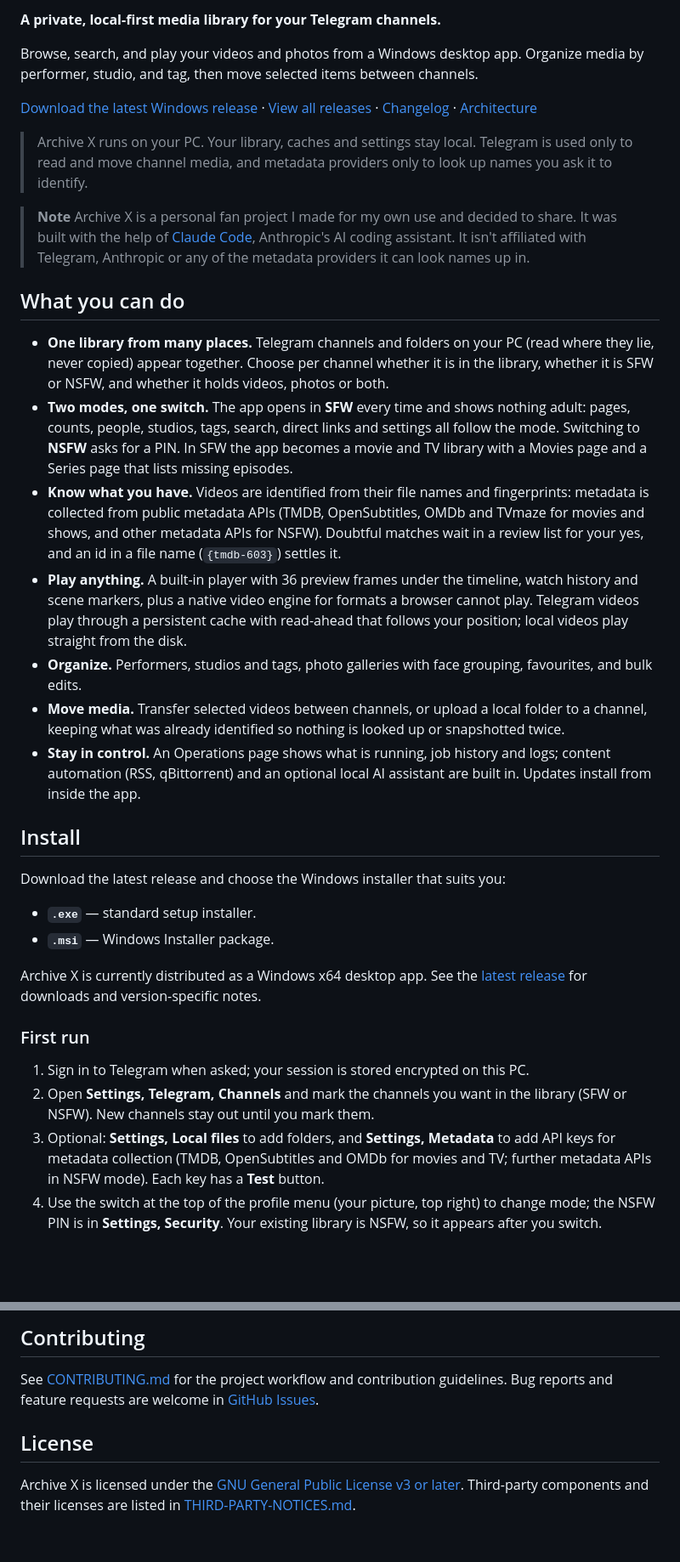
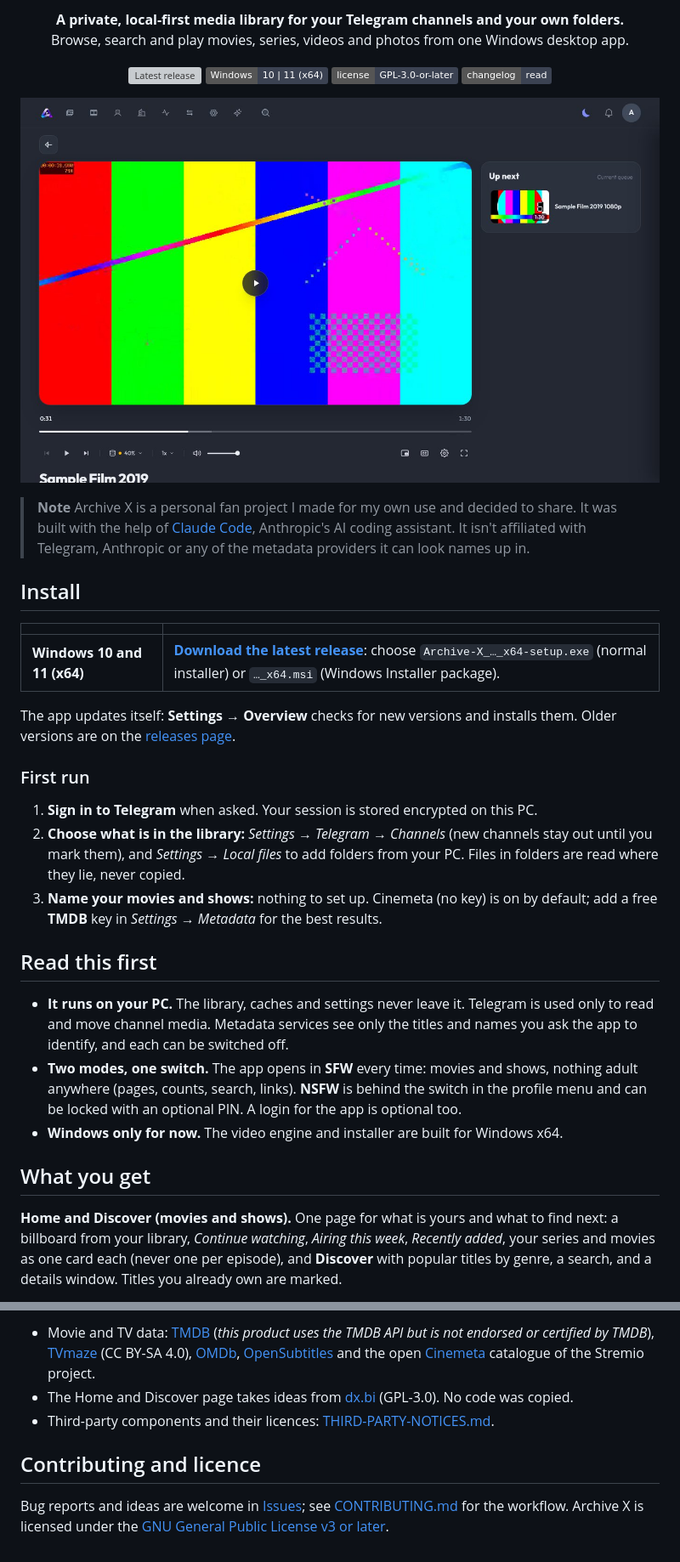
Before and after one commit to Abithdas/Archive-X, a Markdown page: README.md, 2 parts joined by grey strips. Shown at 85% size. GitHub-like rendering; pictures changed too: docs/screenshots/player.jpg (added); badges without logos; blank space fills up the shorter version; grey boxes are pictures that could not be loaded.

```diff
--- a/README.md
+++ b/README.md
@@ -4,37 +4,40 @@
 
-**A private, local-first media library for your Telegram channels.**
+<p align="center"><b>A private, local-first media library for your Telegram channels and your own folders.</b><br>
+Browse, search and play movies, series, videos and photos from one Windows desktop app.</p>
 
-Browse, search, and play your videos and photos from a Windows desktop app. Organize media by performer, studio, and tag, then move selected items between channels.
+<p align="center">
+<a href="https://github.com/Abithdas/Archive-X/releases/latest"><img alt="Latest release" src="https://img.shields.io/github/v/release/Abithdas/Archive-X?filter=desktop-v*&label=release&color=5fd3e0"></a>
+<img alt="Windows 10 and 11, x64" src="https://img.shields.io/badge/Windows-10%20%7C%2011%20(x64)-3b4252">
+<a href="LICENSE"><img alt="GPL-3.0-or-later" src="https://img.shields.io/badge/license-GPL--3.0--or--later-3b4252"></a>
+<a href="CHANGELOG.md"><img alt="Changelog" src="https://img.shields.io/badge/changelog-read-3b4252"></a>
+</p>
 
-[Download the latest Windows release](https://github.com/Abithdas/Archive-X/releases/latest) · [View all releases](https://github.com/Abithdas/Archive-X/releases) · [Changelog](CHANGELOG.md) · [Architecture](docs/architecture.md)
-
-> Archive X runs on your PC. Your library, caches and settings stay local. Telegram is used only to read and move channel media, and metadata providers only to look up names you ask it to identify.
+<p align="center"><img src="docs/screenshots/player.jpg" alt="The player page: the picture, a timeline, controls and the up-next list" width="860"></p>
 
 > **Note**
 > Archive X is a personal fan project I made for my own use and decided to share. It was built with the help of [Claude Code](https://www.anthropic.com/claude-code), Anthropic's AI coding assistant. It isn't affiliated with Telegram, Anthropic or any of the metadata providers it can look names up in.
 
-## What you can do
-
-- **One library from many places.** Telegram channels and folders on your PC (read where they lie, never copied) appear together. Choose per channel whether it is in the library, whether it is SFW or NSFW, and whether it holds videos, photos or both.
-- **Two modes, one switch.** The app opens in **SFW** every time and shows nothing adult: pages, counts, people, studios, tags, search, direct links and settings all follow the mode. Switching to **NSFW** asks for a PIN. In SFW the app becomes a movie and TV library with a Movies page and a Series page that lists missing episodes.
-- **Know what you have.** Videos are identified from their file names and fingerprints: metadata is collected from public metadata APIs (TMDB, OpenSubtitles, OMDb and TVmaze for movies and shows, and other metadata APIs for NSFW). Doubtful matches wait in a review list for your yes, and an id in a file name (`{tmdb-603}`) settles it.
-- **Play anything.** A built-in player with 36 preview frames under the timeline, watch history and scene markers, plus a native video engine for formats a browser cannot play. Telegram videos play through a persistent cache with read-ahead that follows your position; local videos play straight from the disk.
-- **Organize.** Performers, studios and tags, photo galleries with face grouping, favourites, and bulk edits.
-- **Move media.** Transfer selected videos between channels, or upload a local folder to a channel, keeping what was already identified so nothing is looked up or snapshotted twice.
-- **Stay in control.** An Operations page shows what is running, job history and logs; content automation (RSS, qBittorrent) and an optional local AI assistant are built in. Updates install from inside the app.
-
 ## Install
 
-Download the latest release and choose the Windows installer that suits you:
+| | |
+| --- | --- |
+| **Windows 10 and 11 (x64)** | [**Download the latest release**](https://github.com/Abithdas/Archive-X/releases/latest): choose `Archive-X_…_x64-setup.exe` (normal installer) or `…_x64.msi` (Windows Installer package). |
 
-- **`.exe`** — standard setup installer.
-- **`.msi`** — Windows Installer package.
-
-Archive X is currently distributed as a Windows x64 desktop app. See the [latest release](https://github.com/Abithdas/Archive-X/releases/latest) for downloads and version-specific notes.
+The app updates itself: **Settings → Overview** checks for new versions and installs them. Older versions are on the [releases page](https://github.com/Abithdas/Archive-X/releases).
 
 ### First run
 
-1. Sign in to Telegram when asked; your session is stored encrypted on this PC.
-2. Open **Settings, Telegram, Channels** and mark the channels you want in the library (SFW or NSFW). New channels stay out until you mark them.
-3. Optional: **Settings, Local files** to add folders, and **Settings, Metadata** to add API keys for metadata collection (TMDB, OpenSubtitles and OMDb for movies and TV; further metadata APIs in NSFW mode). Each key has a **Test** button.
-4. Use the switch at the top of the profile menu (your picture, top right) to change mode; the NSFW PIN is in **Settings, Security**. Your existing library is NSFW, so it appears after you switch.
+1. **Sign in to Telegram** when asked. Your session is stored encrypted on this PC.
+2. **Choose what is in the library:** *Settings → Telegram → Channels* (new channels stay out until you mark them), and *Settings → Local files* to add folders from your PC. Files in folders are read where they lie, never copied.
+3. **Name your movies and shows:** nothing to set up. Cinemeta (no key) is on by default; add a free **TMDB** key in *Settings → Metadata* for the best results.
+
+## Read this first
+
+- **It runs on your PC.** The library, caches and settings never leave it. Telegram is used only to read and move channel media. Metadata services see only the titles and names you ask the app to identify, and each can be switched off.
+- **Two modes, one switch.** The app opens in **SFW** every time: movies and shows, nothing adult anywhere (pages, counts, search, links). **NSFW** is behind the switch in the profile menu and can be locked with an optional PIN. A login for the app is optional too.
+- **Windows only for now.** The video engine and installer are built for Windows x64.
+
+## What you get
+
+**Home and Discover (movies and shows).** One page for what is yours and what to find next: a billboard from your library, *Continue watching*, *Airing this week*, *Recently added*, your series and movies as one card each (never one per episode), and **Discover** with popular titles by genre, a search, and a details window. Titles you already own are marked.
+
@@ -89,8 +93,8 @@ Start with [docs/architecture.md](docs/architecture.md); the reasons behind the
 
-## Contributing
+- Movie and TV data: [TMDB](https://www.themoviedb.org/) (*this product uses the TMDB API but is not endorsed or certified by TMDB*), [TVmaze](https://www.tvmaze.com/) (CC BY-SA 4.0), [OMDb](https://www.omdbapi.com/), [OpenSubtitles](https://www.opensubtitles.com/) and the open [Cinemeta](https://github.com/Stremio/stremio-addon-sdk) catalogue of the Stremio project.
+- The Home and Discover page takes ideas from [dx.bi](https://github.com/notdxbi/dxbi-stremio) (GPL-3.0). No code was copied.
+- Third-party components and their licences: [THIRD-PARTY-NOTICES.md](THIRD-PARTY-NOTICES.md).
 
-See [CONTRIBUTING.md](CONTRIBUTING.md) for the project workflow and contribution guidelines. Bug reports and feature requests are welcome in [GitHub Issues](https://github.com/Abithdas/Archive-X/issues).
+## Contributing and licence
 
-## License
-
-Archive X is licensed under the [GNU General Public License v3 or later](LICENSE). Third-party components and their licenses are listed in [THIRD-PARTY-NOTICES.md](THIRD-PARTY-NOTICES.md).
+Bug reports and ideas are welcome in [Issues](https://github.com/Abithdas/Archive-X/issues); see [CONTRIBUTING.md](CONTRIBUTING.md) for the workflow. Archive X is licensed under the [GNU General Public License v3 or later](LICENSE).
```
Also changed, not shown: other parts of README.md (+29 -28 lines), docs/screenshots/themes.jpg (added), 1 other file.
